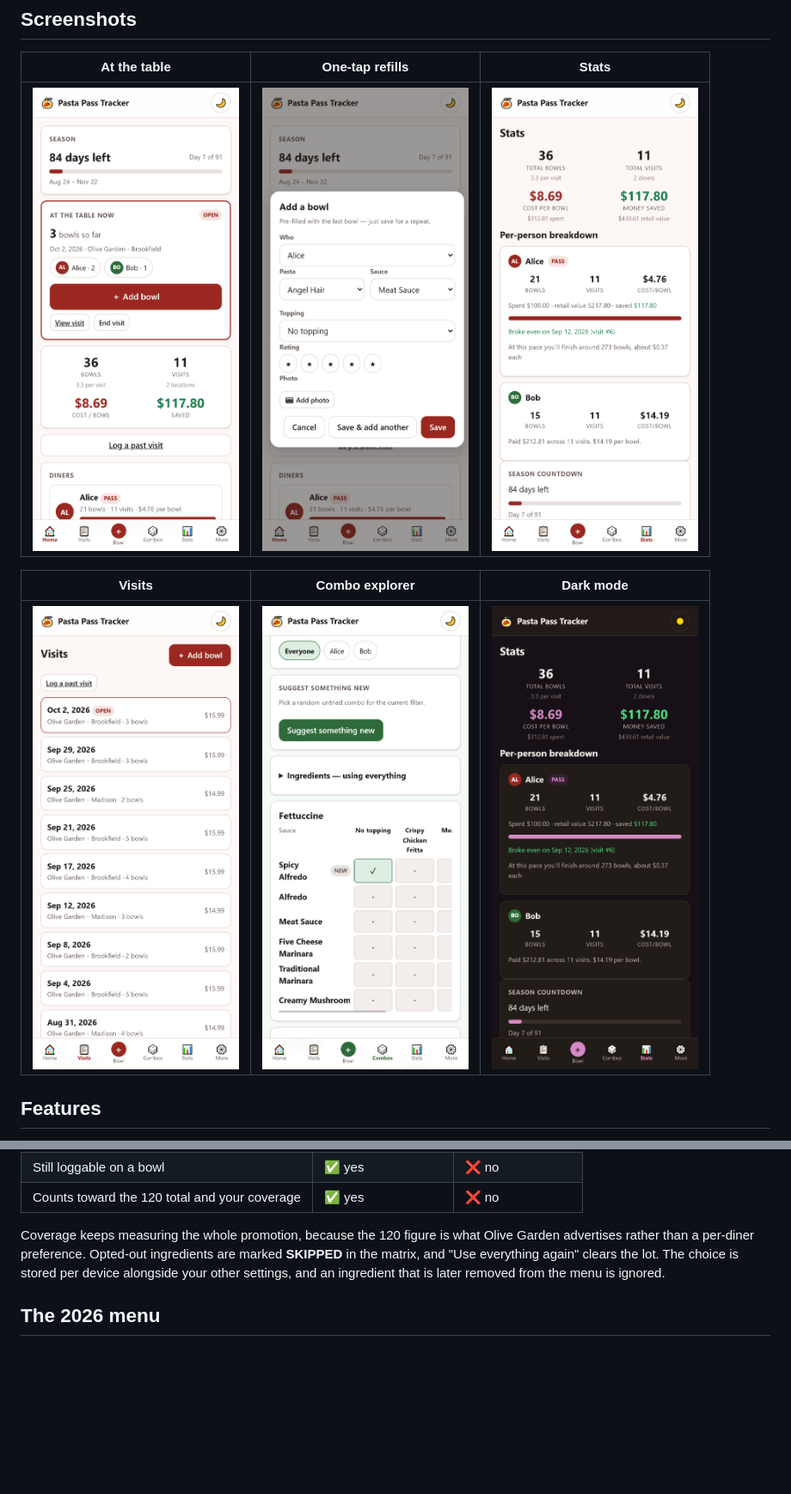
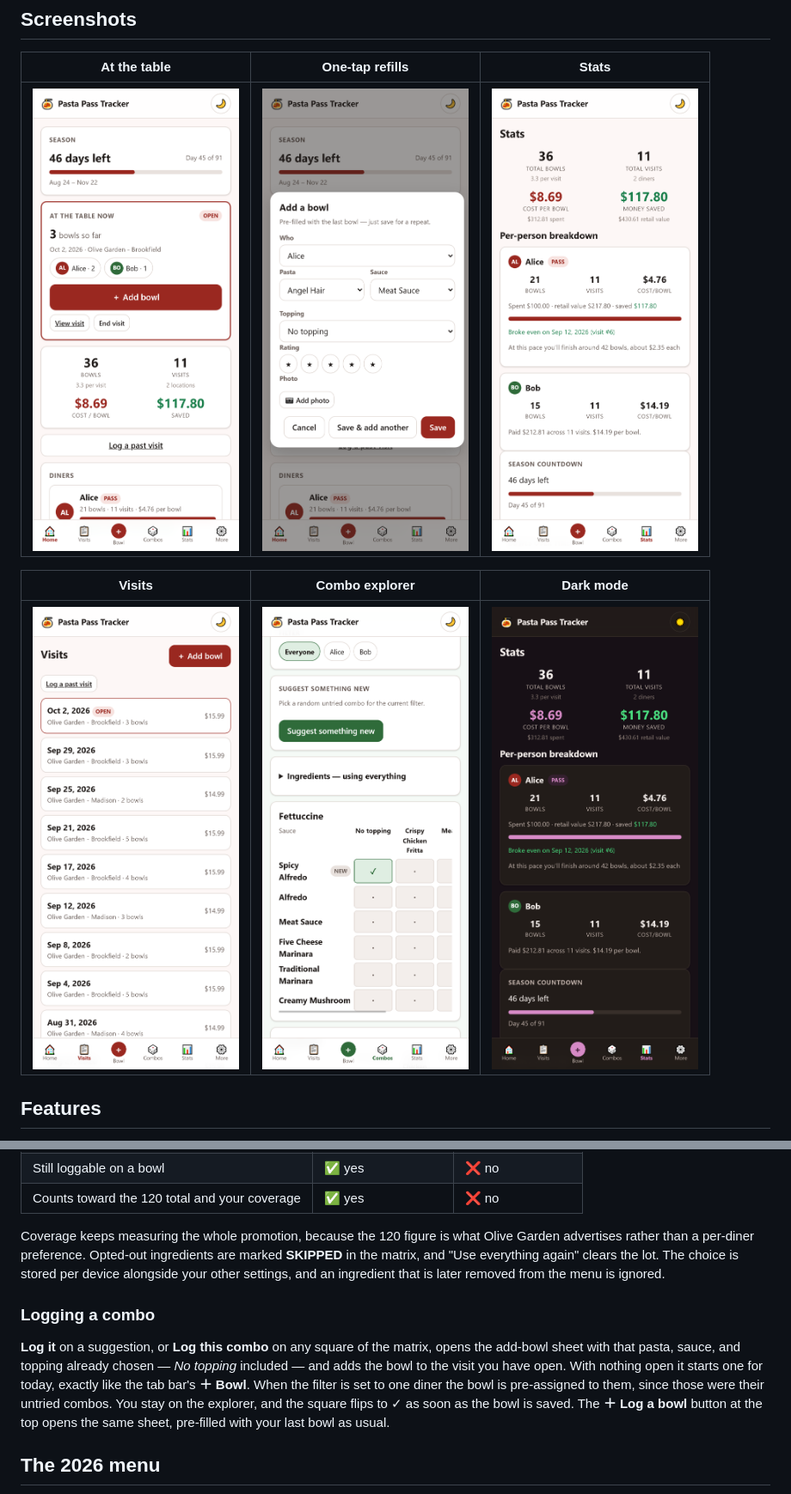
Before and after one commit to csm10495/pastapasstracker, a Markdown page: README.md, 2 parts joined by grey strips. Shown at 86% size. Rendered like a GitHub page; pictures changed too: docs/screenshots/add-bowl.png, docs/screenshots/dashboard.png, docs/screenshots/stats-dark.png; blank space fills up the shorter version.

```diff
--- a/README.md
+++ b/README.md
@@ -208,6 +209,16 @@ advertises rather than a per-diner preference. Opted-out ingredients are marked
 the matrix, and "Use everything again" clears the lot. The choice is stored per device alongside
 your other settings, and an ingredient that is later removed from the menu is ignored.
 
+### Logging a combo
+
+**Log it** on a suggestion, or **Log this combo** on any square of the matrix, opens the
+add-bowl sheet with that pasta, sauce, and topping already chosen — *No topping* included — and
+adds the bowl to the visit you have open. With nothing open it starts one for today, exactly like
+the tab bar's **＋ Bowl**. When the filter is set to one diner the bowl is pre-assigned to them,
+since those were their untried combos. You stay on the explorer, and the square flips to ✓ as
+soon as the bowl is saved. The **＋ Log a bowl** button at the top opens the same sheet,
+pre-filled with your last bowl as usual.
+
 ## The 2026 menu
 
 Seeded from Olive Garden's July 2026 announcement, which confirmed **Spicy Alfredo** and
```
Also changed, not shown: other parts of README.md (+2 -1 lines), docs/screenshots/dashboard-dark.png, 4 other files.
